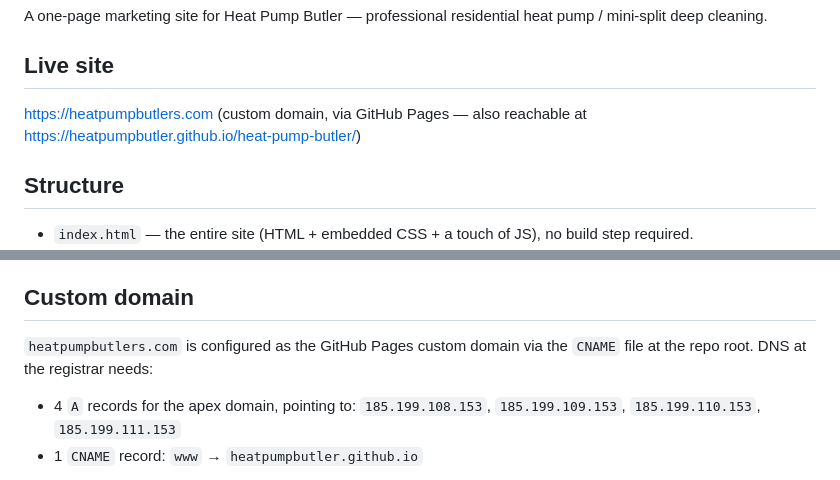
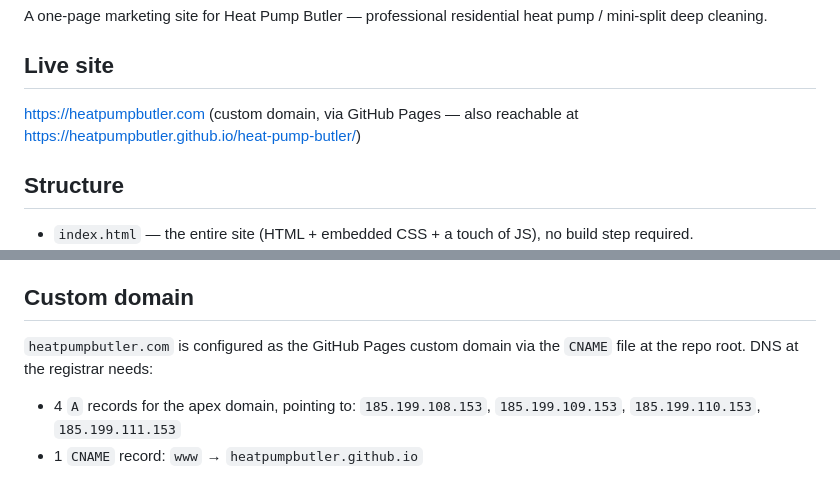
Before and after one commit to HeatPumpButler/heat-pump-butler, a Markdown page: README.md, 2 parts joined by grey strips. GitHub-like rendering.

Commit message:
Fix domain references in README to heatpumpbutler.com

```diff
--- a/README.md
+++ b/README.md
@@ -4,7 +4,7 @@ A one-page marketing site for Heat Pump Butler — professional residential heat
 
 ## Live site
 
-https://heatpumpbutlers.com (custom domain, via GitHub Pages — also reachable at https://heatpumpbutler.github.io/heat-pump-butler/)
+https://heatpumpbutler.com (custom domain, via GitHub Pages — also reachable at https://heatpumpbutler.github.io/heat-pump-butler/)
 
 ## Structure
 
@@ -51,7 +51,7 @@ The contact form at the bottom is currently a demo placeholder — submitting it
 
 ## Custom domain
 
-`heatpumpbutlers.com` is configured as the GitHub Pages custom domain via the `CNAME` file at the repo root. DNS at the registrar needs:
+`heatpumpbutler.com` is configured as the GitHub Pages custom domain via the `CNAME` file at the repo root. DNS at the registrar needs:
 
 - 4 `A` records for the apex domain, pointing to: `185.199.108.153`, `185.199.109.153`, `185.199.110.153`, `185.199.111.153`
 - 1 `CNAME` record: `www` → `heatpumpbutler.github.io`
```
